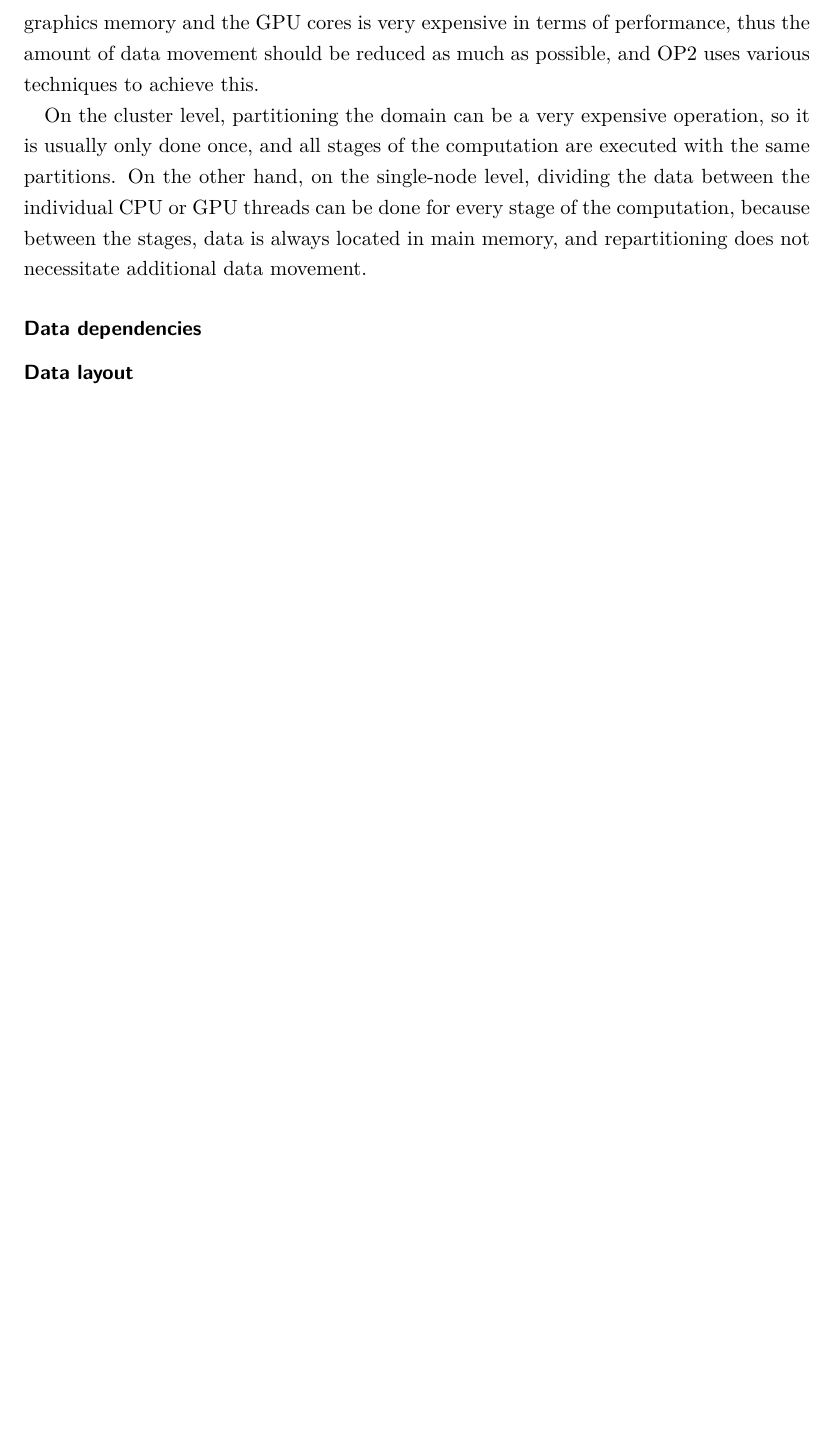
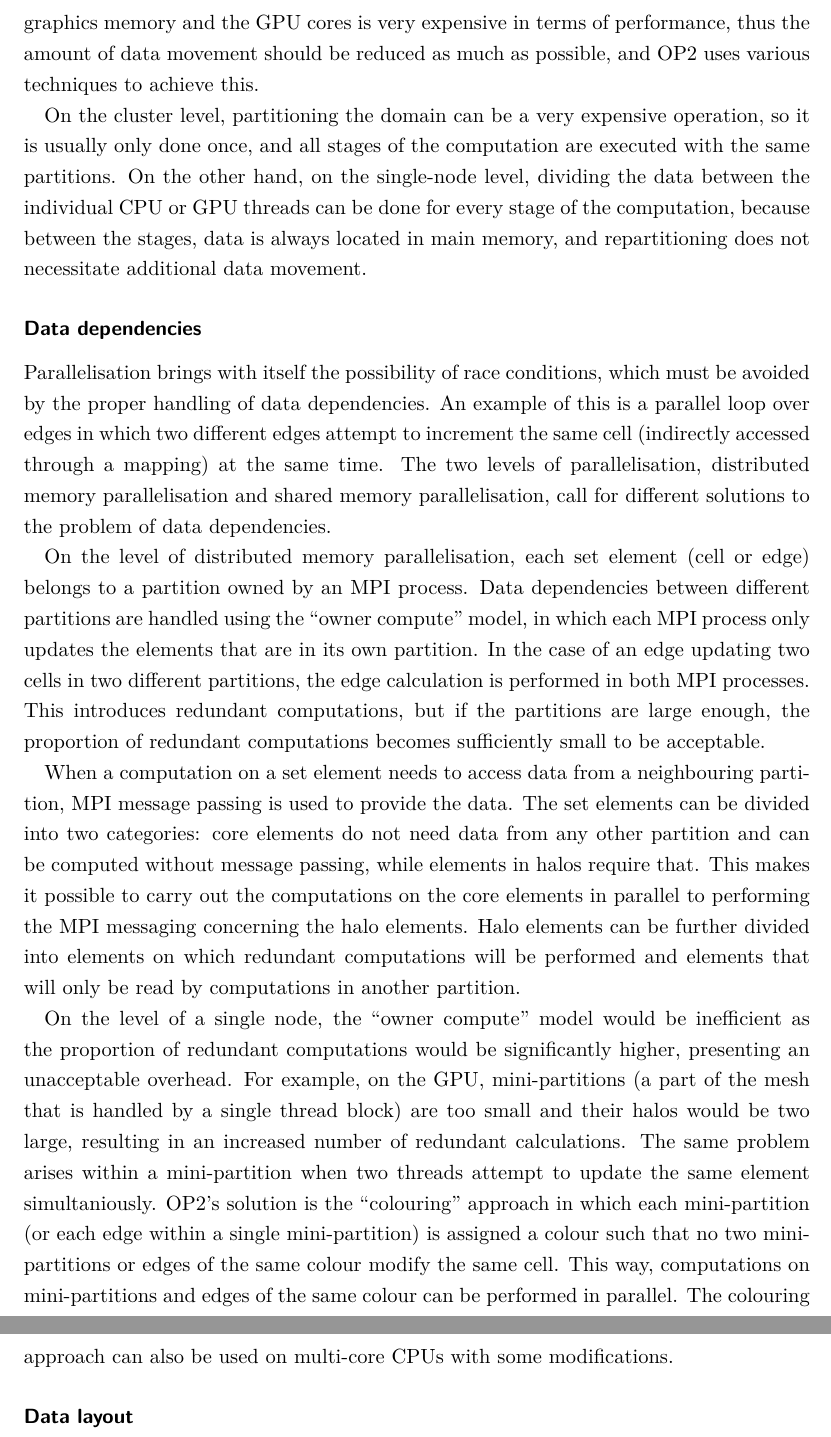
Before and after one commit to d-becker/ppke-itk-bsc-thesis, a LaTeX thesis (bscthesis.tex): part of page 15 of 21 before the commit and two parts of pages 15 and 16 of 22 after it, the two joined at a grey line, cut so that both start at the same text, the shorter picture padded with empty space. Compiled offline with pdfLaTeX.

Commit message:
OP2: Data dependencies.

```diff
--- a/bscthesis.tex
+++ b/bscthesis.tex
@@ -590,6 +590,46 @@ memory, and repartitioning does not necessitate additional data movement.
 
 \subsubsection{Data dependencies}
 
+Parallelisation brings with itself the possibility of race conditions, which
+must be avoided by the proper handling of data dependencies. An example of this
+is a parallel loop over edges in which two different edges attempt to increment
+the same cell (indirectly accessed through a mapping) at the same time. The two
+levels of parallelisation, distributed memory parallelisation and shared memory
+parallelisation, call for different solutions to the problem of data
+dependencies.
+
+On the level of distributed memory parallelisation, each set element (cell or
+edge) belongs to a partition owned by an MPI process. Data dependencies between
+different partitions are handled using the ``owner compute'' model, in which
+each MPI process only updates the elements that are in its own partition. In the
+case of an edge updating two cells in two different partitions, the edge
+calculation is performed in both MPI processes. This introduces redundant
+computations, but if the partitions are large enough, the proportion of
+redundant computations becomes sufficiently small to be acceptable.
+
+When a computation on a set element needs to access data from a neighbouring
+partition, MPI message passing is used to provide the data. The set elements can
+be divided into two categories: core elements do not need data from any other
+partition and can be computed without message passing, while elements in halos
+require that. This makes it possible to carry out the computations on the core
+elements in parallel to performing the MPI messaging concerning the halo
+elements. Halo elements can be further divided into elements on which redundant
+computations will be performed and elements that will only be read by
+computations in another partition.
+
+On the level of a single node, the ``owner compute'' model would be inefficient
+as the proportion of redundant computations would be significantly higher,
+presenting an unacceptable overhead. For example, on the GPU, mini-partitions (a
+part of the mesh that is handled by a single thread block) are too small and
+their halos would be two large, resulting in an increased number of redundant
+calculations. The same problem arises within a mini-partition when two threads
+attempt to update the same element simultaniously. OP2's solution is the
+``colouring'' approach in which each mini-partition (or each edge within a
+single mini-partition) is assigned a colour such that no two mini-partitions or
+edges of the same colour modify the same cell. This way, computations on
+mini-partitions and edges of the same colour can be performed in parallel. The
+colouring approach can also be used on multi-core CPUs with some modifications.
+
 \subsubsection{Data layout}
 
 %% OP2
```
